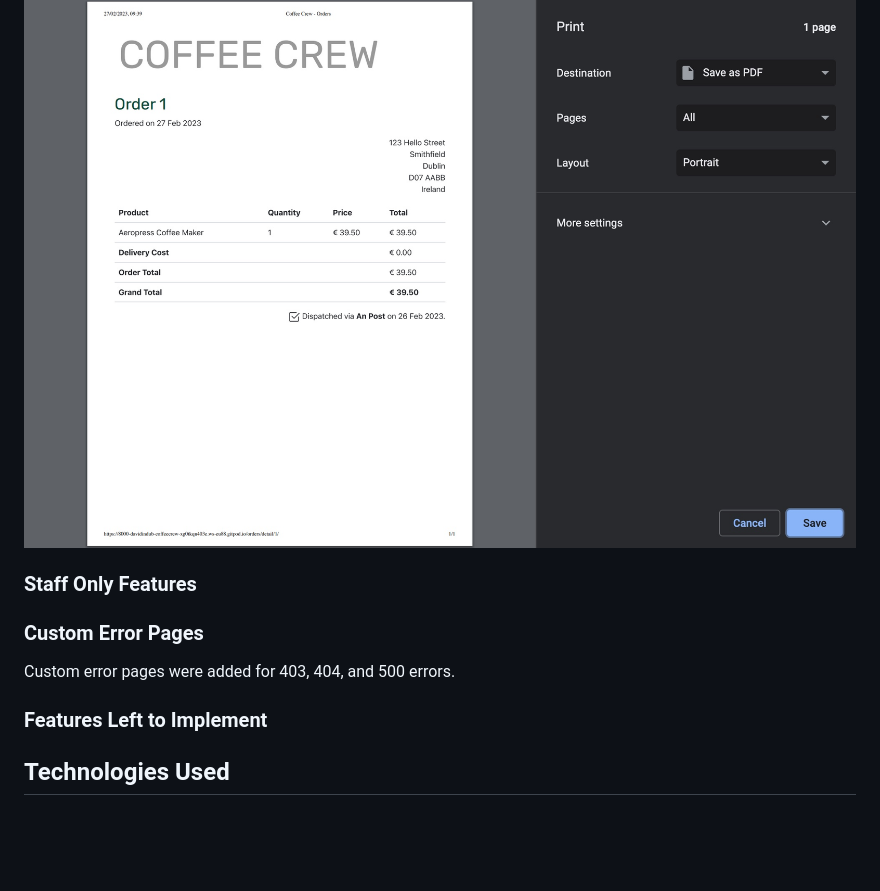
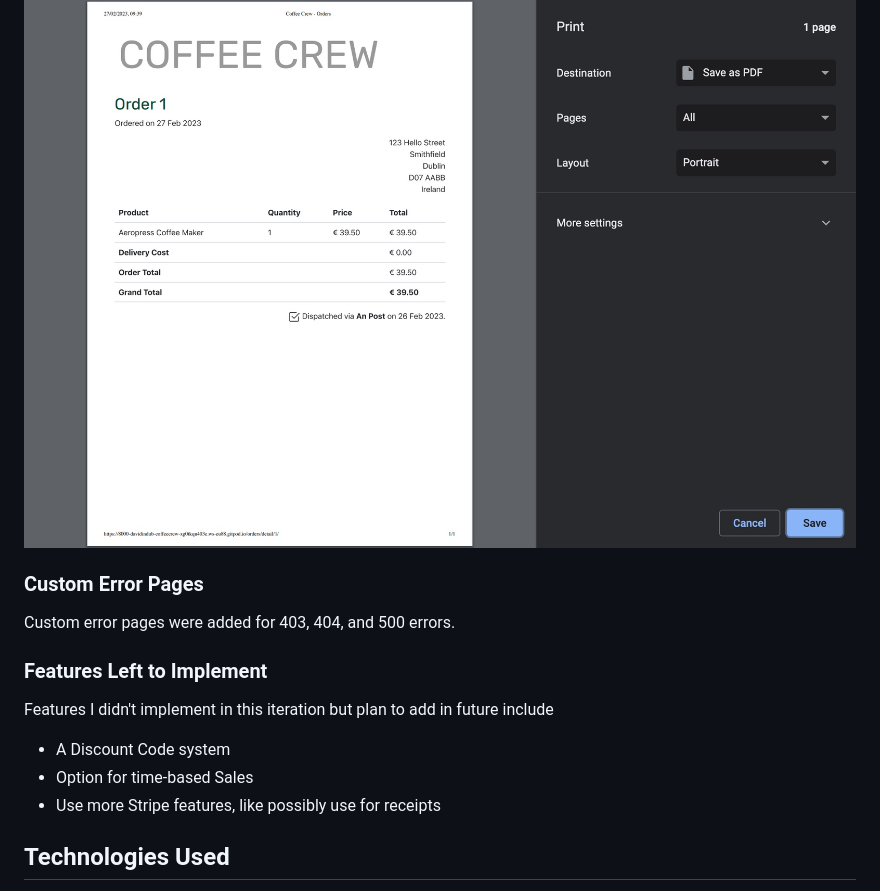
Before and after one commit to davidindub/coffeecrew, a Markdown page: README.md, the part around the change printed below. Rendered like a GitHub page; folded sections open; blank space fills up the shorter version.

```diff
--- a/README.md
+++ b/README.md
@@ -120,7 +138,6 @@ I used media queries to create a print friendly layout for Orders so they can be
 ![](docs/images/screenshots/screenshot-printable-order.jpg)
 
-
-### Staff Only Features
+</details>
 
 
 ### Custom Error Pages
@@ -133,6 +150,11 @@ Custom error pages were added for 403, 404, and 500 errors.
 
 ### Features Left to Implement
 
+Features I didn't implement in this iteration but plan to add in future include
+
+- A Discount Code system
+- Option for time-based Sales
+- Use more Stripe features, like possibly use for receipts
 
 ## Technologies Used
 
```
Also changed, not shown: other parts of README.md (+18 -0 lines), docs/docs-colour-palette.png (added), docs/images/screenshots/screenshot-order-print-btn.jpg (added).
